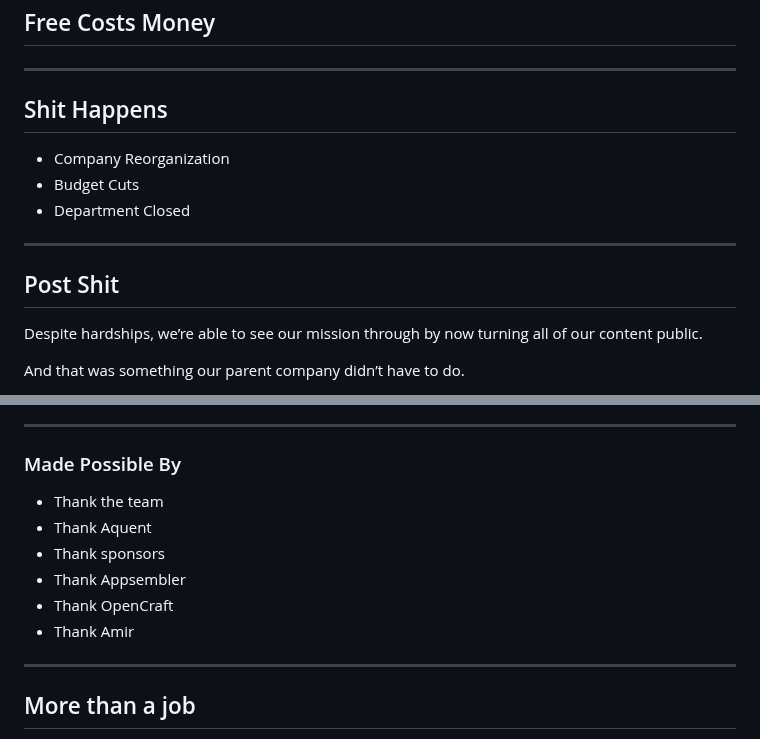
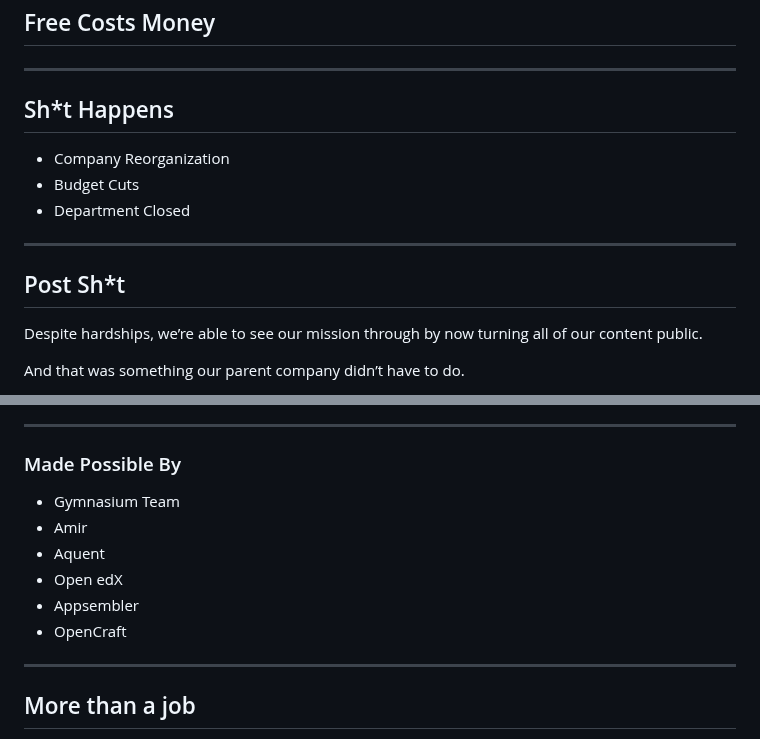
Before and after one commit to thegymnasium/seemingly-seamless, a Markdown page: slides-outro.md, 2 parts joined by grey strips. GitHub-like rendering.

```diff
--- a/slides-outro.md
+++ b/slides-outro.md
@@ -46,7 +50,7 @@ You can anticipate and plan for all sort of outcomes, but the one you don't acco
 
 ------
 
-## Shit Happens <!-- .element: class="hide" -->
+## Sh*t Happens <!-- .element: class="hide" -->
 
 <!-- .slide: data-background="black" -->
 
@@ -56,7 +60,7 @@ You can anticipate and plan for all sort of outcomes, but the one you don't acco
 
 ------
 
-## Post Shit <!-- .element: class="hide" -->
+## Post Sh*t <!-- .element: class="hide" -->
 
 Despite hardships, we’re able to see our mission through by now turning all of our content public.
 
@@ -118,12 +122,12 @@ Notes:
 
 ### Made Possible By
 
-- Thank the team
-- Thank Aquent
-- Thank sponsors
-- Thank Appsembler
-- Thank OpenCraft
-- Thank Amir
+- Gymnasium Team
+- Amir
+- Aquent
+- Open edX
+- Appsembler
+- OpenCraft
 
 ---
 
```
Also changed, not shown: other parts of slides-outro.md (+4 -0 lines).
